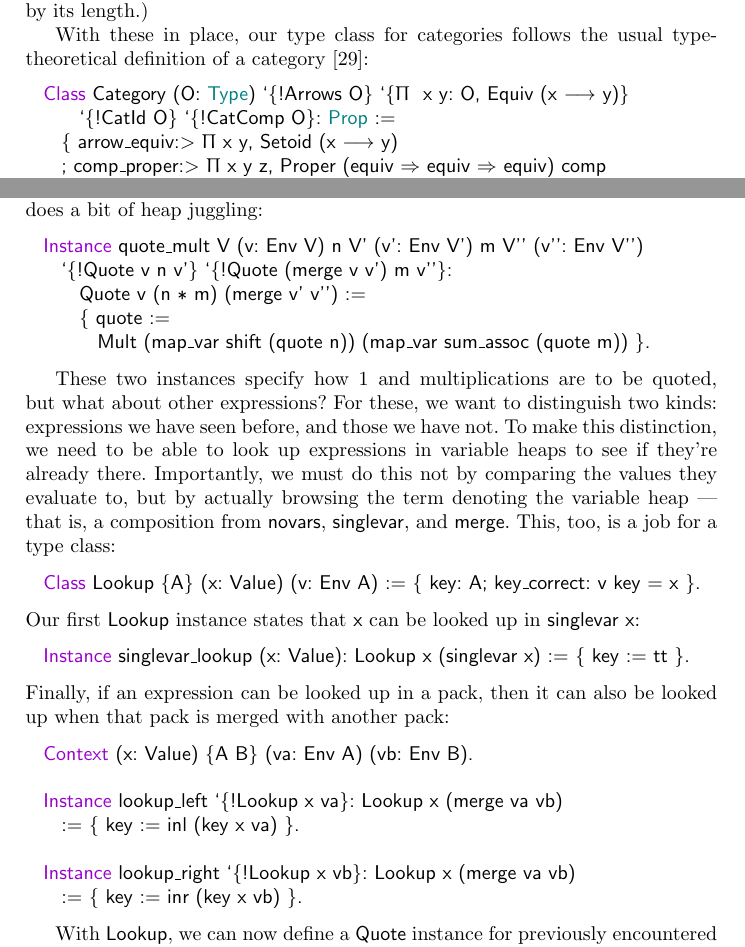
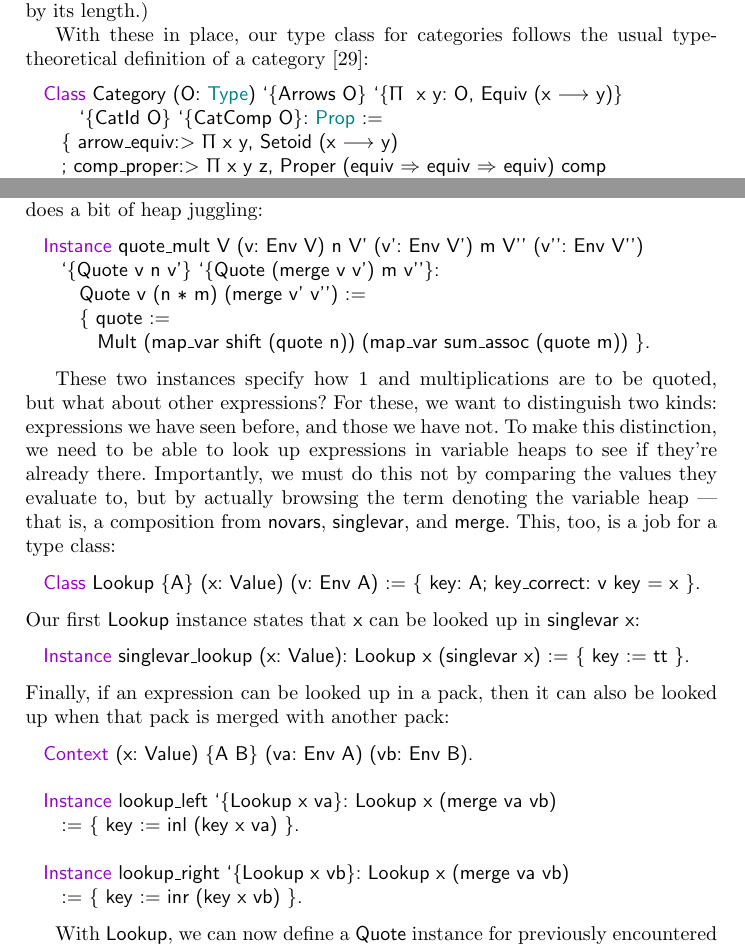
Before and after one commit to coq-community/math-classes, a LaTeX paper (jar.tex): two parts of pages 13 and 24 of 29, joined at a grey line, cut so that both start at the same text. Compiled offline with pdfLaTeX.

Commit message:
Sacrifice !'s in parameter declarations to improve presentation.

```diff
--- a/jar.tex
+++ b/jar.tex
@@ -511,8 +511,8 @@ Following our idiom, we introduce operational type classes for the \emph{compone
 With these in place, our type class for categories follows the usual type-theoretical definition of a
 category~\cite{saibi1995constructive}:
 \begin{lstlisting}
-  Class Category (O: Type) `{!Arrows O} `{Π x y: O, Equiv (x ⟶ y)}
-      `{!CatId O} `{!CatComp O}: Prop :=
+  Class Category (O: Type) `{Arrows O} `{Π x y: O, Equiv (x ⟶ y)}
+      `{CatId O} `{CatComp O}: Prop :=
     { arrow_equiv:> Π x y, Setoid (x ⟶ y)
     ; comp_proper:> Π x y z, Proper (equiv ==> equiv ==> equiv) comp
     ; comp_assoc w x y z (a: w ⟶ x) (b: x ⟶ y) (c: y ⟶ z):
@@ -963,7 +963,7 @@ The expression `1' can be quoted in any context \lstinline|(V, v)|, introduces n
 The \lstinline|Quote| instance for multiplication is a little more subtle, but really only does a bit of heap juggling:
 \begin{lstlisting}
   Instance quote_mult V (v: Env V) n V' (v': Env V') m V'' (v'': Env V'')
-    `{!Quote v n v'} `{!Quote (merge v v') m v''}:
+    `{Quote v n v'} `{Quote (merge v v') m v''}:
       Quote v (n * m) (merge v' v'') :=
       { quote :=
         Mult (map_var shift (quote n)) (map_var sum_assoc (quote m)) }.
@@ -981,10 +981,10 @@ Finally, if an expression can be looked up in a pack, then it can also be looked
 \begin{lstlisting}
   Context (x: Value) {A B} (va: Env A) (vb: Env B).
 
-  Instance lookup_left `{!Lookup x va}: Lookup x (merge va vb)
+  Instance lookup_left `{Lookup x va}: Lookup x (merge va vb)
     := { key := inl (key x va) }.
 
-  Instance lookup_right `{!Lookup x vb}: Lookup x (merge va vb)
+  Instance lookup_right `{Lookup x vb}: Lookup x (merge va vb)
     := { key := inr (key x vb) }.
 \end{lstlisting}
 
```
Also changed, not shown: jar.tex (10 more changed lines).
